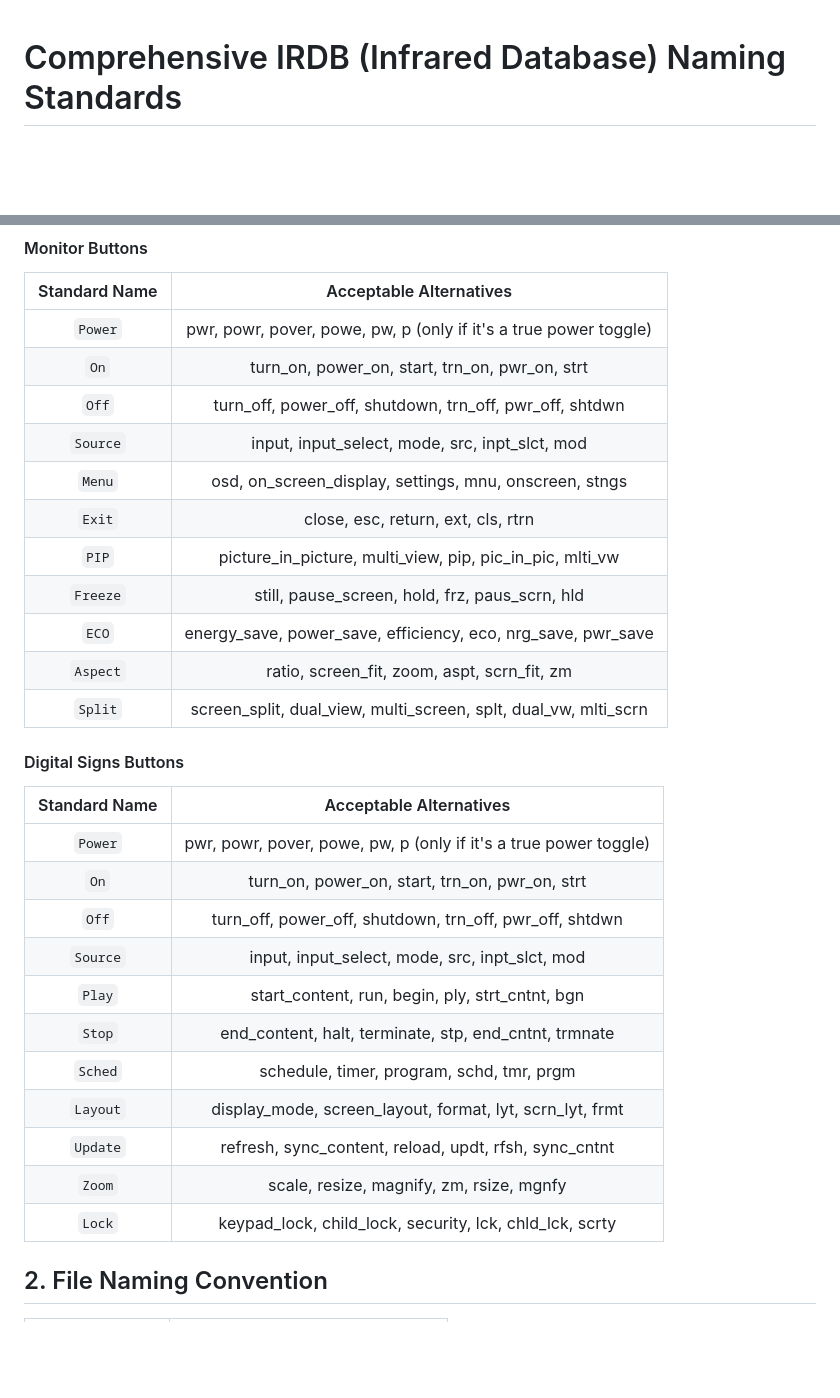
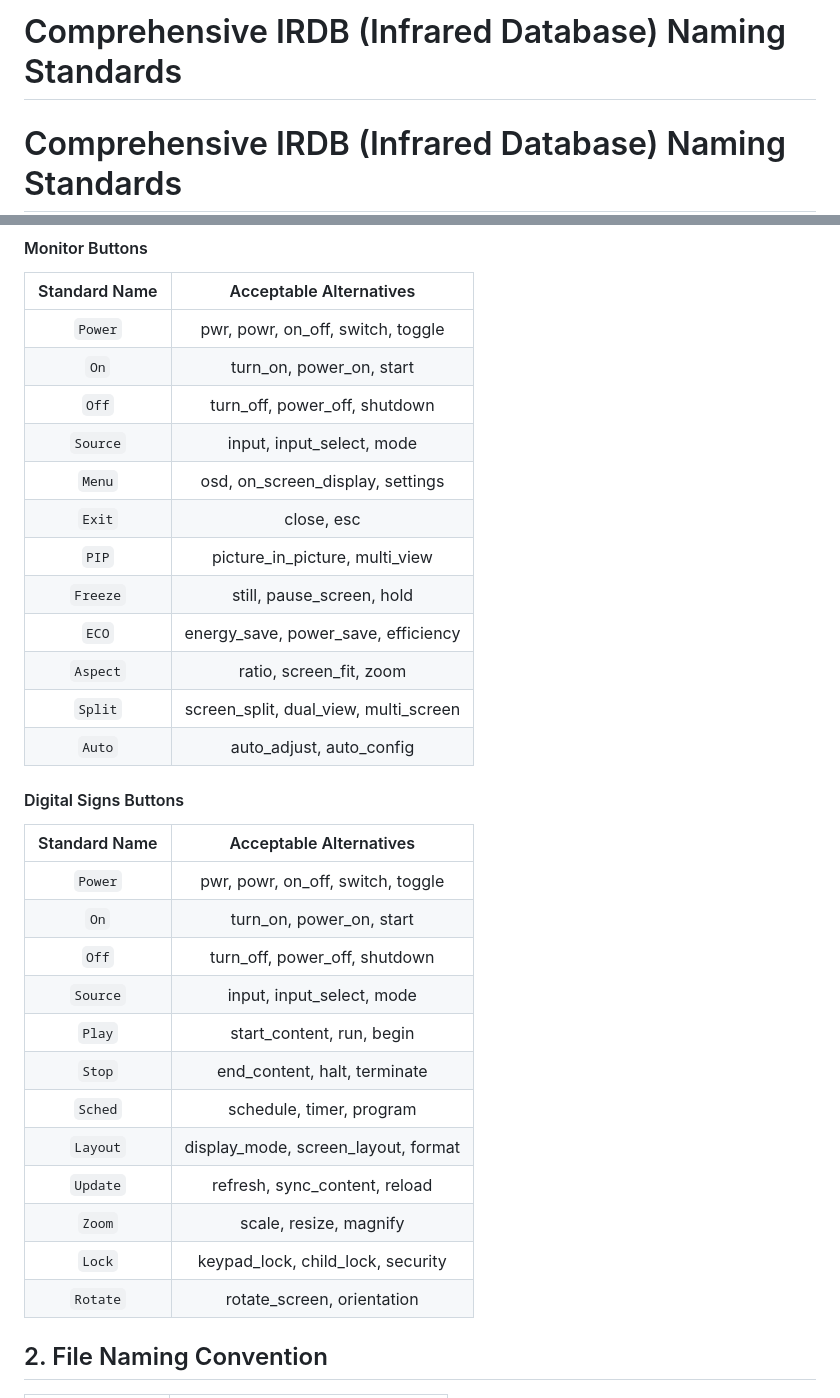
Before and after one commit to jaylikesbunda/Flipper-IR-Formatter, a Markdown page: naming.md, 2 parts joined by grey strips. Rendered like a GitHub page; blank space fills up the shorter version.

```diff
--- a/naming.md
+++ b/naming.md
@@ -1,3 +1,5 @@
+# Comprehensive IRDB (Infrared Database) Naming Standards
+
 # Comprehensive IRDB (Infrared Database) Naming Standards
 
 ## 1. Button Name Standardization
@@ -133,34 +167,35 @@ WORK IN PROGRESS... Extra standard button names for consistency across additions
 
 | Standard Name |        Acceptable Alternatives         |
 |:-------------:|:--------------------------------------:|
-| `Power`       | pwr, powr, pover, powe, pw, p (only if it's a true power toggle) |
-| `On`          | turn_on, power_on, start, trn_on, pwr_on, strt |
-| `Off`         | turn_off, power_off, shutdown, trn_off, pwr_off, shtdwn |
-| `Source`      | input, input_select, mode, src, inpt_slct, mod |
-| `Menu`        | osd, on_screen_display, settings, mnu, onscreen, stngs |
-| `Exit`        | close, esc, return, ext, cls, rtrn |
-| `PIP`         | picture_in_picture, multi_view, pip, pic_in_pic, mlti_vw |
-| `Freeze`      | still, pause_screen, hold, frz, paus_scrn, hld |
-| `ECO`         | energy_save, power_save, efficiency, eco, nrg_save, pwr_save |
-| `Aspect`      | ratio, screen_fit, zoom, aspt, scrn_fit, zm |
-| `Split`       | screen_split, dual_view, multi_screen, splt, dual_vw, mlti_scrn |
+|    `Power`    | pwr, powr, on_off, switch, toggle      |
+|    `On`       | turn_on, power_on, start               |
+|    `Off`      | turn_off, power_off, shutdown          |
+|   `Source`    | input, input_select, mode              |
+|    `Menu`     | osd, on_screen_display, settings       |
+|    `Exit`     | close, esc                             |
+|    `PIP`      | picture_in_picture, multi_view         |
+|   `Freeze`    | still, pause_screen, hold              |
+|    `ECO`      | energy_save, power_save, efficiency    |
+|   `Aspect`    | ratio, screen_fit, zoom                |
+|   `Split`     | screen_split, dual_view, multi_screen  |
+|    `Auto`     | auto_adjust, auto_config               |
 
 #### Digital Signs Buttons
 
 | Standard Name |        Acceptable Alternatives         |
 |:-------------:|:--------------------------------------:|
-| `Power`       | pwr, powr, pover, powe, pw, p (only if it's a true power toggle) |
-| `On`          | turn_on, power_on, start, trn_on, pwr_on, strt |
-| `Off`         | turn_off, power_off, shutdown, trn_off, pwr_off, shtdwn |
-| `Source`      | input, input_select, mode, src, inpt_slct, mod |
-| `Play`        | start_content, run, begin, ply, strt_cntnt, bgn |
-| `Stop`        | end_content, halt, terminate, stp, end_cntnt, trmnate |
-| `Sched`       | schedule, timer, program, schd, tmr, prgm |
-| `Layout`      | display_mode, screen_layout, format, lyt, scrn_lyt, frmt |
-| `Update`      | refresh, sync_content, reload, updt, rfsh, sync_cntnt |
-| `Zoom`        | scale, resize, magnify, zm, rsize, mgnfy |
-| `Lock`        | keypad_lock, child_lock, security, lck, chld_lck, scrty |
-
+|    `Power`    | pwr, powr, on_off, switch, toggle      |
+|    `On`       | turn_on, power_on, start               |
+|    `Off`      | turn_off, power_off, shutdown          |
+|   `Source`    | input, input_select, mode              |
+|    `Play`     | start_content, run, begin              |
+|    `Stop`     | end_content, halt, terminate           |
+|    `Sched`    | schedule, timer, program               |
+|   `Layout`    | display_mode, screen_layout, format    |
+|   `Update`    | refresh, sync_content, reload          |
+|    `Zoom`     | scale, resize, magnify                 |
+|    `Lock`     | keypad_lock, child_lock, security      |
+|   `Rotate`    | rotate_screen, orientation             |
 
 ## 2. File Naming Convention
 
```
Also changed, not shown: other parts of naming.md (+101 -69 lines).
